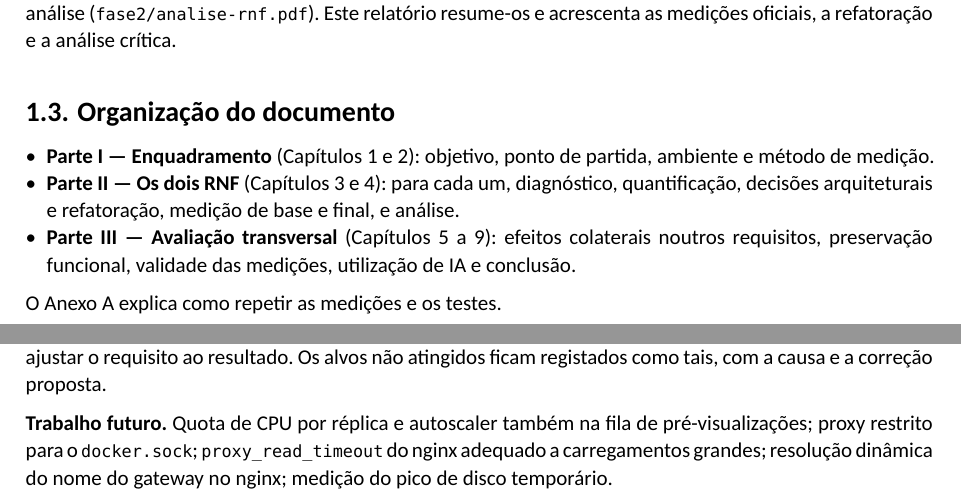
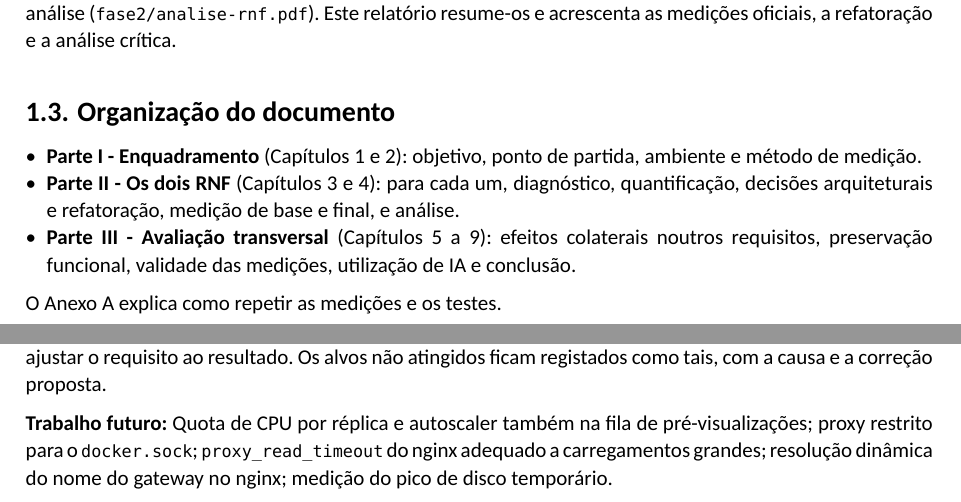
Before and after one commit to icsousa/RAS, a Typst document (pictuRAS/fase2/src-relatorio-fase2/main.typ, which reads pictuRAS/fase2/src-relatorio-fase2/capitulos/01-introducao.typ, pictuRAS/fase2/src-relatorio-fase2/capitulos/05-efeitos-colaterais.typ, pictuRAS/fase2/src-relatorio-fase2/capitulos/09-conclusao.typ): two parts of pages 7 and 20 of 22, joined at a grey line, cut so that both start at the same text. Compiled offline with Typst 0.15.

Commit message:
Update src-relatorio-fase2/

```diff
--- a/pictuRAS/fase2/src-relatorio-fase2/capitulos/01-introducao.typ
+++ b/pictuRAS/fase2/src-relatorio-fase2/capitulos/01-introducao.typ
@@ -35,8 +35,8 @@ O diagnóstico detalhado, as medições exploratórias e a comparação de alter
 
 == Organização do documento
 
-- *Parte I — Enquadramento* (Capítulos 1 e 2): objetivo, ponto de partida, ambiente e método de medição.
-- *Parte II — Os dois RNF* (Capítulos 3 e 4): para cada um, diagnóstico, quantificação, decisões arquiteturais e refatoração, medição de base e final, e análise.
-- *Parte III — Avaliação transversal* (Capítulos 5 a 9): efeitos colaterais noutros requisitos, preservação funcional, validade das medições, utilização de IA e conclusão.
+- *Parte I - Enquadramento* (Capítulos 1 e 2): objetivo, ponto de partida, ambiente e método de medição.
+- *Parte II - Os dois RNF* (Capítulos 3 e 4): para cada um, diagnóstico, quantificação, decisões arquiteturais e refatoração, medição de base e final, e análise.
+- *Parte III - Avaliação transversal* (Capítulos 5 a 9): efeitos colaterais noutros requisitos, preservação funcional, validade das medições, utilização de IA e conclusão.
 
 O Anexo A explica como repetir as medições e os testes.
--- a/pictuRAS/fase2/src-relatorio-fase2/capitulos/05-efeitos-colaterais.typ
+++ b/pictuRAS/fase2/src-relatorio-fase2/capitulos/05-efeitos-colaterais.typ
@@ -7,7 +7,7 @@
     colunas: (3cm, 1fr),
     [Requisito], [Efeito],
     [Segurança (+)], [O gateway passa a verificar o token antes de ler o corpo; um pedido sem token deixa de obrigar a ler 1 GB. A recusa pelo `Content-Length` reduz o custo de pedidos abusivos.],
-    [Segurança (−)], [O `video_autoscaler` monta `/var/run/docker.sock`, o que lhe dá controlo total sobre o Docker do anfitrião. Mitigações possíveis: um proxy do socket só com as operações necessárias, ou correr o autoscaler numa rede isolada. Não foram aplicadas.],
+    [Segurança (-)], [O `video_autoscaler` monta `/var/run/docker.sock`, o que lhe dá controlo total sobre o Docker do anfitrião. Mitigações possíveis: um proxy do socket só com as operações necessárias, ou correr o autoscaler numa rede isolada. Não foram aplicadas.],
     [Utilização de disco], [O streaming troca RAM por disco temporário: ≈ 1 GB por carregamento de 1 GB em curso no `projects`, mais a cache de página correspondente. Não medimos o pico de disco; com M3 = 4 estimamos ≈ 4 GB em simultâneo.],
     [Fiabilidade], [Os ficheiros temporários são apagados no fim e em caso de erro. Uma réplica removida a meio devolve a mensagem à fila (testado em `test_worker_rnf02.py`). Encontrámos uma fragilidade *pré-existente*: o nginx resolve o nome `api_gateway` só no arranque; se o gateway reiniciar e mudar de IP, o nginx responde 502 até ser reiniciado. A refatoração não a corrigiu.],
     [Comportamento temporal], [O `proxy_read_timeout` de 60 s do nginx passou a ser o limite de concorrência no carregamento (M3 com 8 em paralelo). Na base o limite era a memória.],
--- a/pictuRAS/fase2/src-relatorio-fase2/capitulos/09-conclusao.typ
+++ b/pictuRAS/fase2/src-relatorio-fase2/capitulos/09-conclusao.typ
@@ -24,4 +24,4 @@ O *RNF-02* introduziu elasticidade real (expansão e contração dentro dos alvo
 
 Mantivemos os valores-alvo da análise sem os ajustar depois de medir: baixar E3 ou E4 nessa altura seria ajustar o requisito ao resultado. Os alvos não atingidos ficam registados como tais, com a causa e a correção proposta.
 
-*Trabalho futuro.* Quota de CPU por réplica e autoscaler também na fila de pré-visualizações; proxy restrito para o `docker.sock`; `proxy_read_timeout` do nginx adequado a carregamentos grandes; resolução dinâmica do nome do gateway no nginx; medição do pico de disco temporário.
+*Trabalho futuro:* Quota de CPU por réplica e autoscaler também na fila de pré-visualizações; proxy restrito para o `docker.sock`; `proxy_read_timeout` do nginx adequado a carregamentos grandes; resolução dinâmica do nome do gateway no nginx; medição do pico de disco temporário.
```
Also changed, not shown: pictuRAS/fase2/src-relatorio-fase2/capitulos/03-rnf01-carregamento.typ (+4 -4 lines), pictuRAS/fase2/src-relatorio-fase2/capitulos/04-rnf02-elasticidade.typ (+2 -2 lines), pictuRAS/fase2/src-relatorio-fase2/capitulos/07-validade-medicoes.typ (+3 -3 lines), pictuRAS/fase2/src-relatorio-fase2/main.pdf (added), pictuRAS/fase2/template-fase2-preview.pdf (added).
